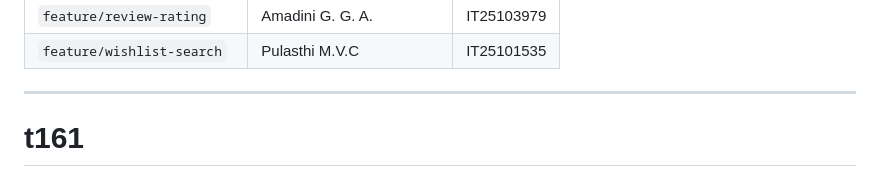
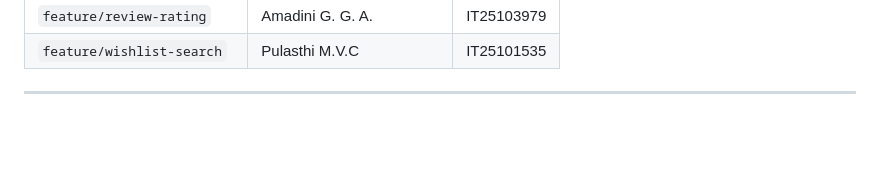
Before and after one commit to IT25102158WickramathilakaRM/CarSalesPlatform, a Markdown page: README.md, the part around the change. Drawn GitHub-style; blank space fills up the shorter version.

```diff
--- a/README.md
+++ b/README.md
@@ -188,4 +188,3 @@ Each member works on their own branch (see [docs/WORKLOAD_DISTRIBUTION.md](docs/
 | `feature/wishlist-search` | Pulasthi M.V.C | IT25101535 |
 
 ---
-# t161
```
